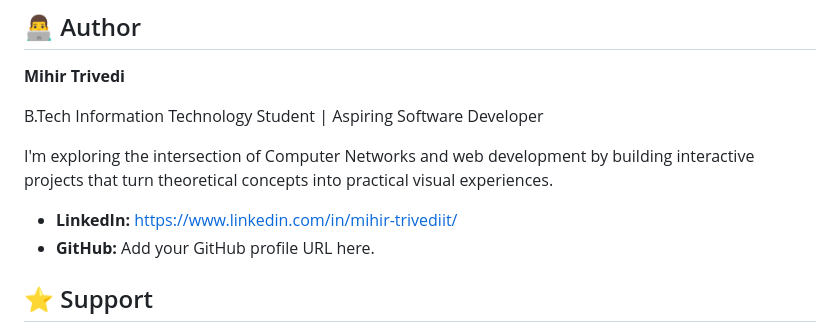
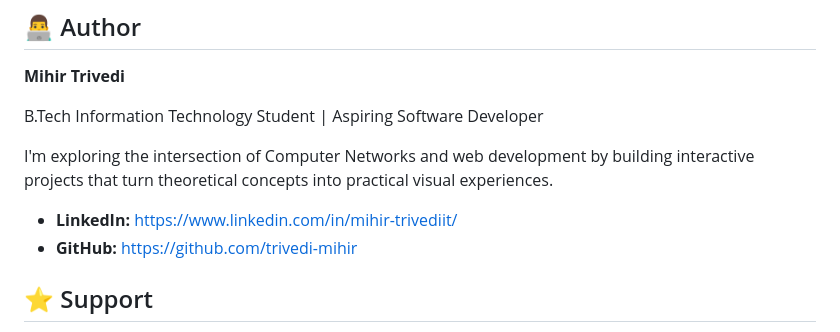
Before and after one commit to trivedi-mihir/inventory-synchronization, a Markdown page: README.md, the part around the change. GitHub-like rendering.

Commit message:
Update GitHub profile URL in README

```diff
--- a/README.md
+++ b/README.md
@@ -158,7 +158,7 @@ B.Tech Information Technology Student | Aspiring Software Developer
 I'm exploring the intersection of Computer Networks and web development by building interactive projects that turn theoretical concepts into practical visual experiences.
 
 - **LinkedIn:** https://www.linkedin.com/in/mihir-trivediit/
-- **GitHub:** Add your GitHub profile URL here.
+- **GitHub:** https://github.com/trivedi-mihir
 
 ## ⭐ Support
 
```
